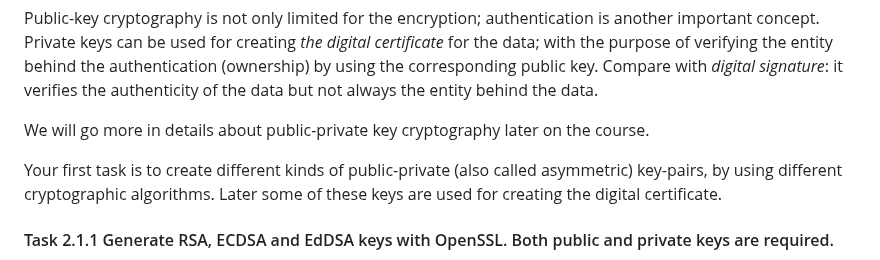
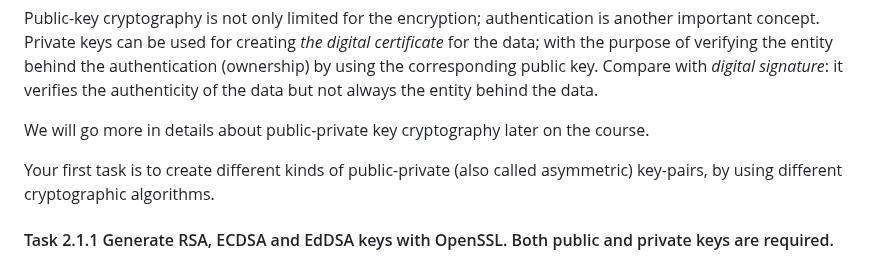
Before and after one commit to ouspg/CryptoCourse, a Markdown page: 2.Cryptographic_security_and_block_ciphers/README.md, the part around the change. Rendered like a GitHub page.

Commit message:
Remove mention of certificates in the text

```diff
--- a/2.Cryptographic_security_and_block_ciphers/README.md
+++ b/2.Cryptographic_security_and_block_ciphers/README.md
@@ -61,7 +61,6 @@ Compare with *digital signature*: it verifies the authenticity of the data but n
 We will go more in details about public-private key cryptography later on the course.
 
 Your first task is to create different kinds of public-private (also called asymmetric) key-pairs, by using different cryptographic algorithms.
-Later some of these keys are used for creating the digital certificate.
 
 #### Task 2.1.1 Generate RSA, ECDSA and EdDSA keys with OpenSSL. Both public and private keys are required.
 
```
